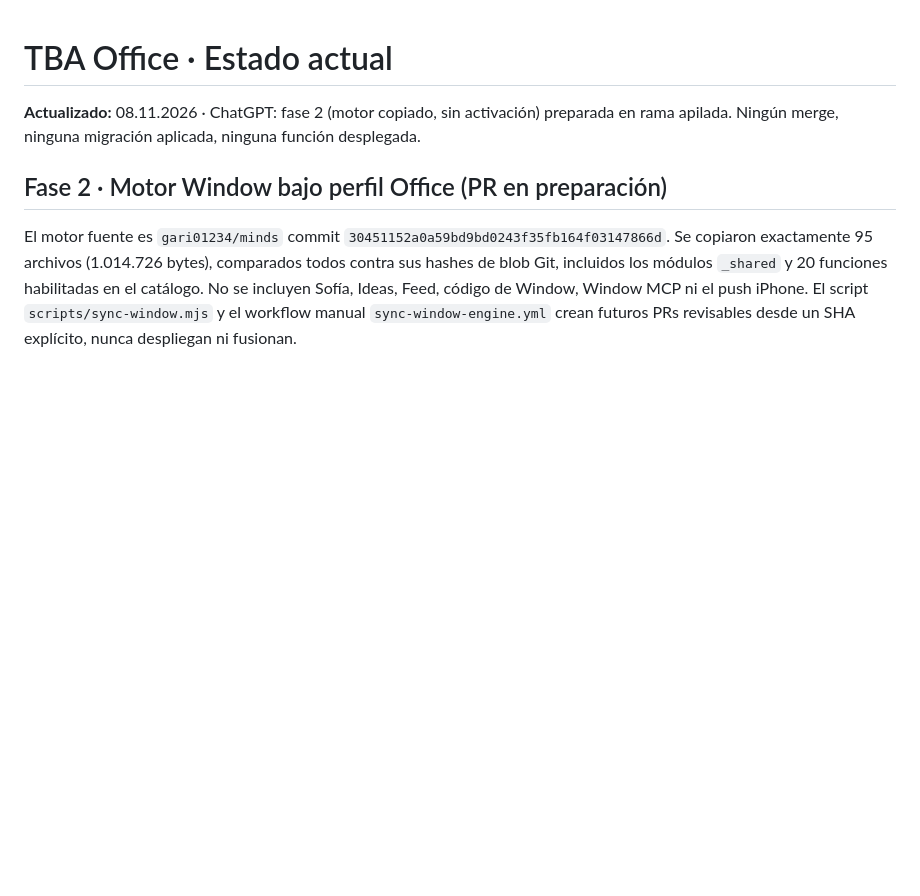
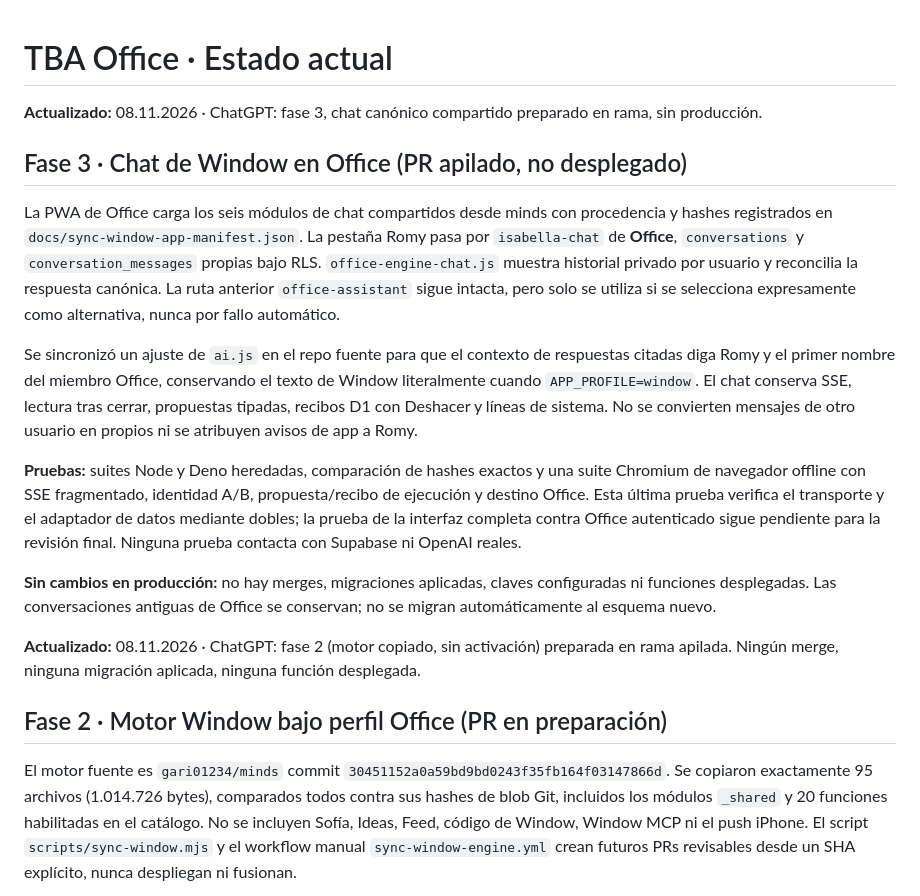
Before and after one commit to TBArchitekten/tbarchitekten.github.io, a Markdown page: docs/ESTADO.md, the part around the change. Rendered like a GitHub page; blank space fills up the shorter version.

Commit message:
Phase 3: document canonical shared chat, browser acceptance and no-deploy state

```diff
--- a/docs/ESTADO.md
+++ b/docs/ESTADO.md
@@ -1,4 +1,16 @@
 # TBA Office · Estado actual
+
+**Actualizado:** 08.11.2026 · ChatGPT: fase 3, chat canónico compartido preparado en rama, sin producción.
+
+## Fase 3 · Chat de Window en Office (PR apilado, no desplegado)
+
+La PWA de Office carga los seis módulos de chat compartidos desde minds con procedencia y hashes registrados en `docs/sync-window-app-manifest.json`. La pestaña Romy pasa por `isabella-chat` de **Office**, `conversations` y `conversation_messages` propias bajo RLS. `office-engine-chat.js` muestra historial privado por usuario y reconcilia la respuesta canónica. La ruta anterior `office-assistant` sigue intacta, pero solo se utiliza si se selecciona expresamente como alternativa, nunca por fallo automático.
+
+Se sincronizó un ajuste de `ai.js` en el repo fuente para que el contexto de respuestas citadas diga Romy y el primer nombre del miembro Office, conservando el texto de Window literalmente cuando `APP_PROFILE=window`. El chat conserva SSE, lectura tras cerrar, propuestas tipadas, recibos D1 con Deshacer y líneas de sistema. No se convierten mensajes de otro usuario en propios ni se atribuyen avisos de app a Romy.
+
+**Pruebas:** suites Node y Deno heredadas, comparación de hashes exactos y una suite Chromium de navegador offline con SSE fragmentado, identidad A/B, propuesta/recibo de ejecución y destino Office. Esta última prueba verifica el transporte y el adaptador de datos mediante dobles; la prueba de la interfaz completa contra Office autenticado sigue pendiente para la revisión final. Ninguna prueba contacta con Supabase ni OpenAI reales.
+
+**Sin cambios en producción:** no hay merges, migraciones aplicadas, claves configuradas ni funciones desplegadas. Las conversaciones antiguas de Office se conservan; no se migran automáticamente al esquema nuevo.
 
 **Actualizado:** 08.11.2026 · ChatGPT: fase 2 (motor copiado, sin activación) preparada en rama apilada. Ningún merge, ninguna migración aplicada, ninguna función desplegada.
 
```
